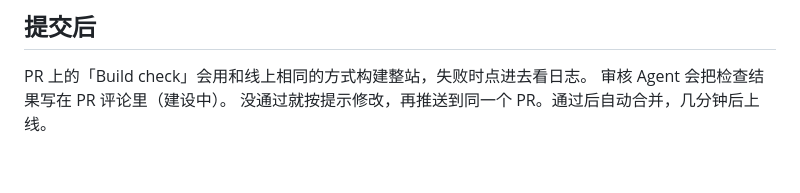
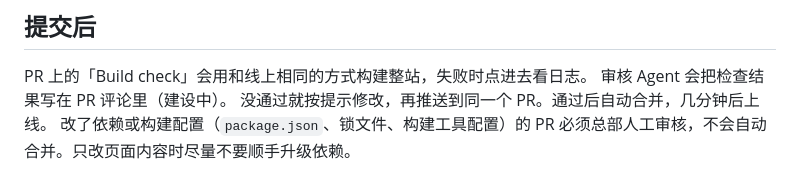
Before and after one commit to waytoagi-team/waytoagi-cities, a Markdown page: AGENTS.md, the part around the change. Rendered like a GitHub page.

```diff
--- a/AGENTS.md
+++ b/AGENTS.md
@@ -70,3 +70,4 @@ kit 会提供页眉、页脚、统计和登录按钮。
 PR 上的「Build check」会用和线上相同的方式构建整站，失败时点进去看日志。
 审核 Agent 会把检查结果写在 PR 评论里（建设中）。
 没通过就按提示修改，再推送到同一个 PR。通过后自动合并，几分钟后上线。
+改了依赖或构建配置（`package.json`、锁文件、构建工具配置）的 PR 必须总部人工审核，不会自动合并。只改页面内容时尽量不要顺手升级依赖。
```
Also changed, not shown: README.md (+1 -1 lines).
